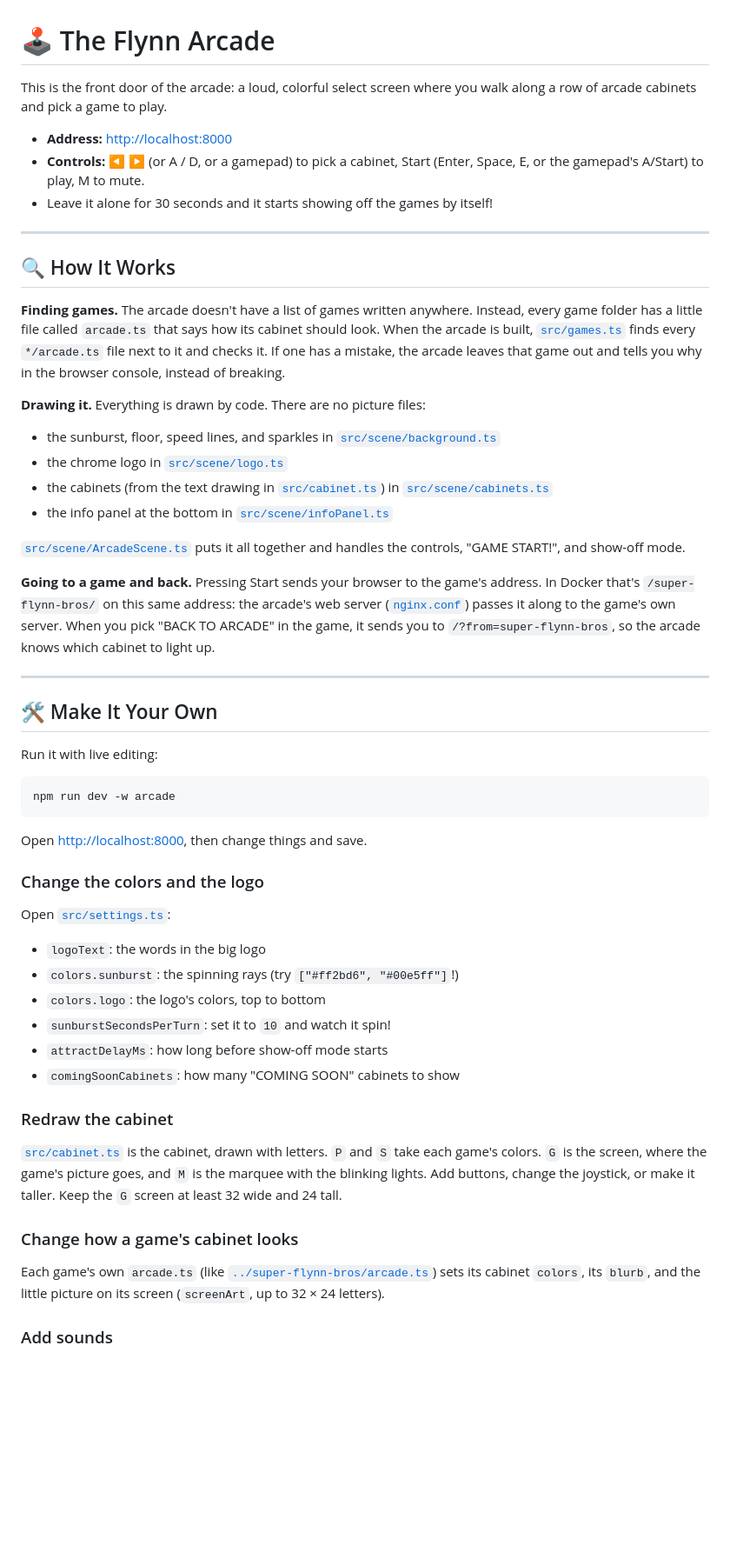
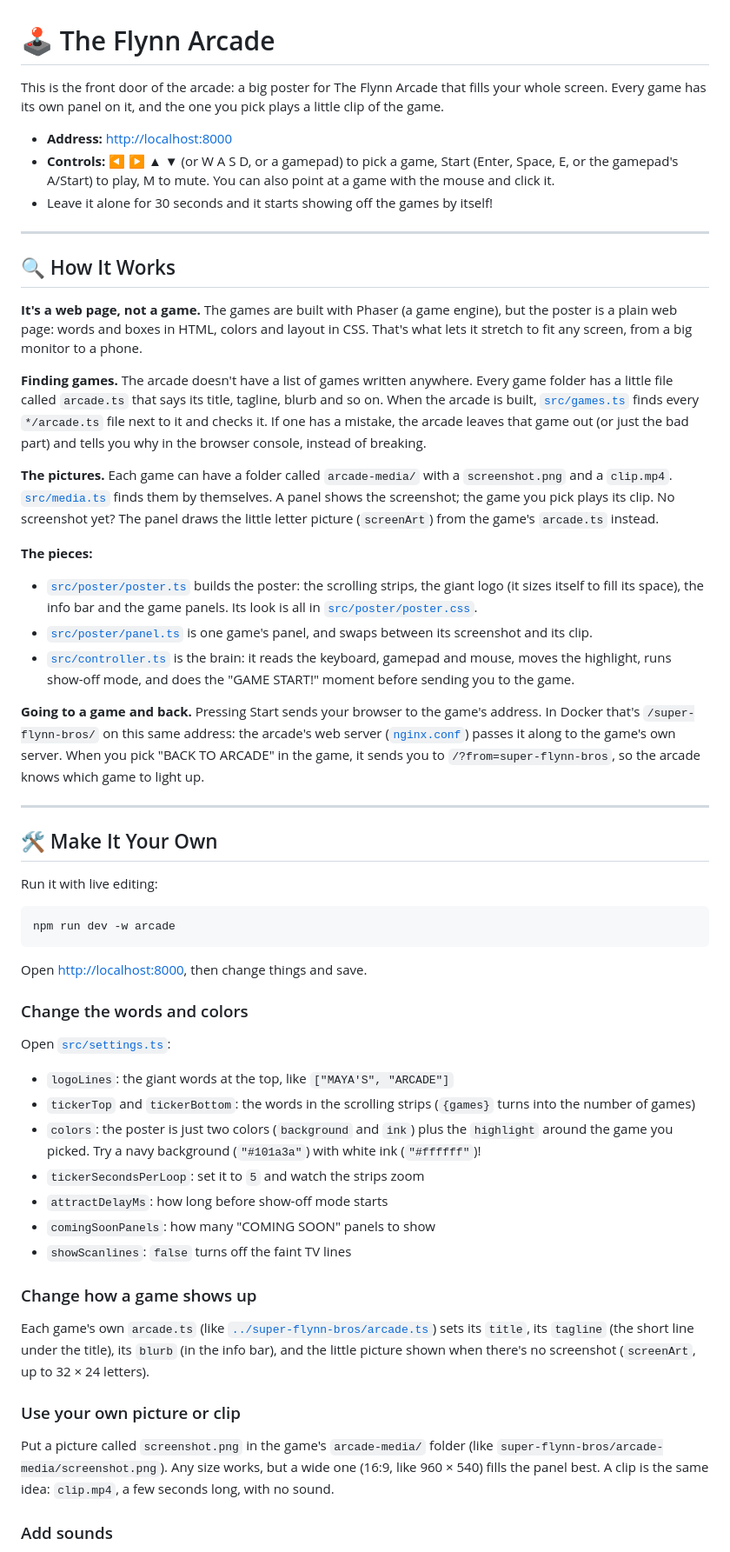
Before and after one commit to mikeflynn/the-flynn-arcade, a Markdown page: arcade/README.md, the part around one of its changes. Shown at 87% size. Rendered like a GitHub page; blank space fills up the shorter version.

Commit message:
docs(arcade): poster README, CLAUDE.md §10 amendment
Co-Authored-By: Claude Opus 5.5 <noreply@anthropic.com>
Claude-Session: https://claude.ai/code/session_01UtHYg8ZixhgDTsvdpbCiNV

```diff
--- a/arcade/README.md
+++ b/arcade/README.md
@@ -1,40 +1,53 @@
 # 🕹️ The Flynn Arcade
 
-This is the front door of the arcade: a loud, colorful select screen where you
-walk along a row of arcade cabinets and pick a game to play.
+This is the front door of the arcade: a big poster for The Flynn Arcade that
+fills your whole screen. Every game has its own panel on it, and the one you
+pick plays a little clip of the game.
 
 - **Address:** <http://localhost:8000>
-- **Controls:** ◀ ▶ (or A / D, or a gamepad) to pick a cabinet, Start (Enter,
-  Space, E, or the gamepad's A/Start) to play, M to mute.
+- **Controls:** ◀ ▶ ▲ ▼ (or W A S D, or a gamepad) to pick a game, Start
+  (Enter, Space, E, or the gamepad's A/Start) to play, M to mute. You can also
+  point at a game with the mouse and click it.
 - Leave it alone for 30 seconds and it starts showing off the games by itself!
 
 ---
 
 ## 🔍 How It Works
 
+**It's a web page, not a game.** The games are built with Phaser (a game
+engine), but the poster is a plain web page: words and boxes in HTML, colors
+and layout in CSS. That's what lets it stretch to fit any screen, from a big
+monitor to a phone.
+
 **Finding games.** The arcade doesn't have a list of games written anywhere.
-Instead, every game folder has a little file called `arcade.ts` that says how
-its cabinet should look. When the arcade is built,
+Every game folder has a little file called `arcade.ts` that says its title,
+tagline, blurb and so on. When the arcade is built,
 [`src/games.ts`](src/games.ts) finds every `*/arcade.ts` file next to it and
-checks it. If one has a mistake, the arcade leaves that game out and tells you
-why in the browser console, instead of breaking.
+checks it. If one has a mistake, the arcade leaves that game out (or just the
+bad part) and tells you why in the browser console, instead of breaking.
 
-**Drawing it.** Everything is drawn by code. There are no picture files:
-- the sunburst, floor, speed lines, and sparkles in
-  [`src/scene/background.ts`](src/scene/background.ts)
-- the chrome logo in [`src/scene/logo.ts`](src/scene/logo.ts)
-- the cabinets (from the text drawing in [`src/cabinet.ts`](src/cabinet.ts)) in
-  [`src/scene/cabinets.ts`](src/scene/cabinets.ts)
-- the info panel at the bottom in [`src/scene/infoPanel.ts`](src/scene/infoPanel.ts)
+**The pictures.** Each game can have a folder called `arcade-media/` with a
+`screenshot.png` and a `clip.mp4`. [`src/media.ts`](src/media.ts) finds them
+by themselves. A panel shows the screenshot; the game you pick plays its clip.
+No screenshot yet? The panel draws the little letter picture (`screenArt`) from
+the game's `arcade.ts` instead.
 
-[`src/scene/ArcadeScene.ts`](src/scene/ArcadeScene.ts) puts it all together and
-handles the controls, "GAME START!", and show-off mode.
+**The pieces:**
+- [`src/poster/poster.ts`](src/poster/poster.ts) builds the poster: the
+  scrolling strips, the giant logo (it sizes itself to fill its space), the info
+  bar and the game panels. Its look is all in
+  [`src/poster/poster.css`](src/poster/poster.css).
+- [`src/poster/panel.ts`](src/poster/panel.ts) is one game's panel, and swaps
+  between its screenshot and its clip.
+- [`src/controller.ts`](src/controller.ts) is the brain: it reads the keyboard,
+  gamepad and mouse, moves the highlight, runs show-off mode, and does the
+  "GAME START!" moment before sending you to the game.
 
 **Going to a game and back.** Pressing Start sends your browser to the game's
 address. In Docker that's `/super-flynn-bros/` on this same address: the
 arcade's web server ([`nginx.conf`](nginx.conf)) passes it along to the game's
 own server. When you pick "BACK TO ARCADE" in the game, it sends you to
-`/?from=super-flynn-bros`, so the arcade knows which cabinet to light up.
+`/?from=super-flynn-bros`, so the arcade knows which game to light up.
 
 ---
 
@@ -48,26 +61,31 @@ npm run dev -w arcade
 
 Open <http://localhost:8000>, then change things and save.
 
-### Change the colors and the logo
+### Change the words and colors
 Open [`src/settings.ts`](src/settings.ts):
-- `logoText`: the words in the big logo
-- `colors.sunburst`: the spinning rays (try `["#ff2bd6", "#00e5ff"]`!)
-- `colors.logo`: the logo's colors, top to bottom
-- `sunburstSecondsPerTurn`: set it to `10` and watch it spin!
+- `logoLines`: the giant words at the top, like `["MAYA'S", "ARCADE"]`
+- `tickerTop` and `tickerBottom`: the words in the scrolling strips
+  (`{games}` turns into the number of games)
+- `colors`: the poster is just two colors (`background` and `ink`) plus the
+  `highlight` around the game you picked. Try a navy background
+  (`"#101a3a"`) with white ink (`"#ffffff"`)!
+- `tickerSecondsPerLoop`: set it to `5` and watch the strips zoom
 - `attractDelayMs`: how long before show-off mode starts
-- `comingSoonCabinets`: how many "COMING SOON" cabinets to show
+- `comingSoonPanels`: how many "COMING SOON" panels to show
+- `showScanlines`: `false` turns off the faint TV lines
 
-### Redraw the cabinet
-[`src/cabinet.ts`](src/cabinet.ts) is the cabinet, drawn with letters. `P` and
-`S` take each game's colors. `G` is the screen, where the game's picture goes,
-and `M` is the marquee with the blinking lights. Add buttons, change the
-joystick, or make it taller. Keep the `G` screen at least 32 wide and 24 tall.
-
-### Change how a game's cabinet looks
+### Change how a game shows up
 Each game's own `arcade.ts` (like
 [`../super-flynn-bros/arcade.ts`](../super-flynn-bros/arcade.ts)) sets its
-cabinet `colors`, its `blurb`, and the little picture on its screen
+`title`, its `tagline` (the short line under the title), its `blurb` (in the
+info bar), and the little picture shown when there's no screenshot
 (`screenArt`, up to 32 × 24 letters).
+
+### Use your own picture or clip
+Put a picture called `screenshot.png` in the game's `arcade-media/` folder
+(like `super-flynn-bros/arcade-media/screenshot.png`). Any size works, but a
+wide one (16:9, like 960 × 540) fills the panel best. A clip is the same idea:
+`clip.mp4`, a few seconds long, with no sound.
 
 ### Add sounds
 Put these in `public/assets/sounds/` as `.mp3` or `.ogg`: `coin`, `move`,
```
Also changed, not shown: other parts of arcade/README.md (+29 -10 lines), CLAUDE.md (+26 -5 lines), README.md (+3 -2 lines).
